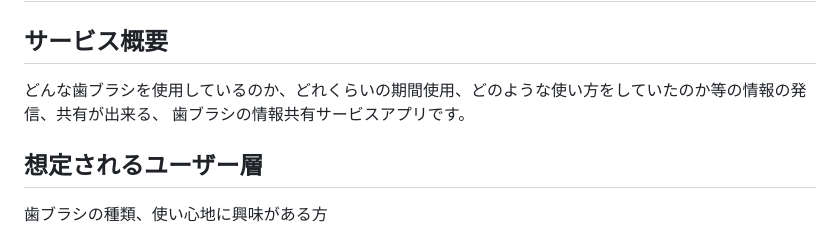
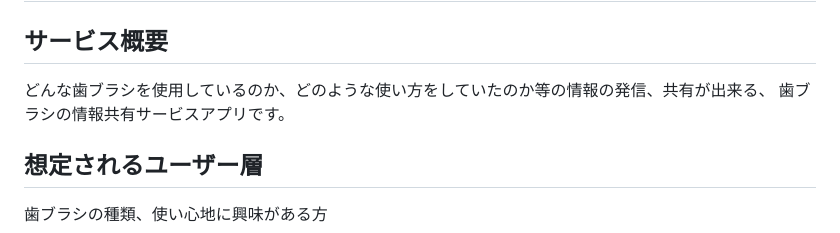
Before and after one commit to TAMETOMO8/Haburashi_Life, a Markdown page: README.md, the part around the change. Drawn GitHub-style.

Commit message:
Fix:コンフリクト解消のために修正

```diff
--- a/README.md
+++ b/README.md
@@ -2,7 +2,7 @@
 
 ## サービス概要
 
-どんな歯ブラシを使用しているのか、どれくらいの期間使用、どのような使い方をしていたのか等の情報の発信、共有が出来る、
+どんな歯ブラシを使用しているのか、どのような使い方をしていたのか等の情報の発信、共有が出来る、
 歯ブラシの情報共有サービスアプリです。
 
 
```
